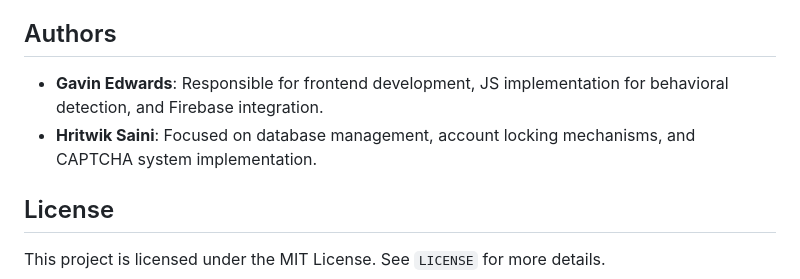
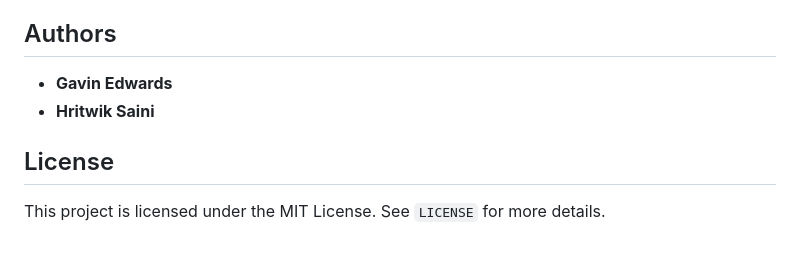
Before and after one commit to DarthPackman/COMP3260, a Markdown page: README.md, the part around the change. GitHub-like rendering; blank space fills up the shorter version.

```diff
--- a/README.md
+++ b/README.md
@@ -65,8 +65,8 @@ This project implements a behavioral-based authentication system with anomaly de
 - Explore using machine learning models to detect more sophisticated patterns of anomalous behavior.
 
 ## Authors
-- **Gavin Edwards**: Responsible for frontend development, JS implementation for behavioral detection, and Firebase integration.
-- **Hritwik Saini**: Focused on database management, account locking mechanisms, and CAPTCHA system implementation.
+- **Gavin Edwards**
+- **Hritwik Saini**
 
 ## License
 This project is licensed under the MIT License. See `LICENSE` for more details.
```
